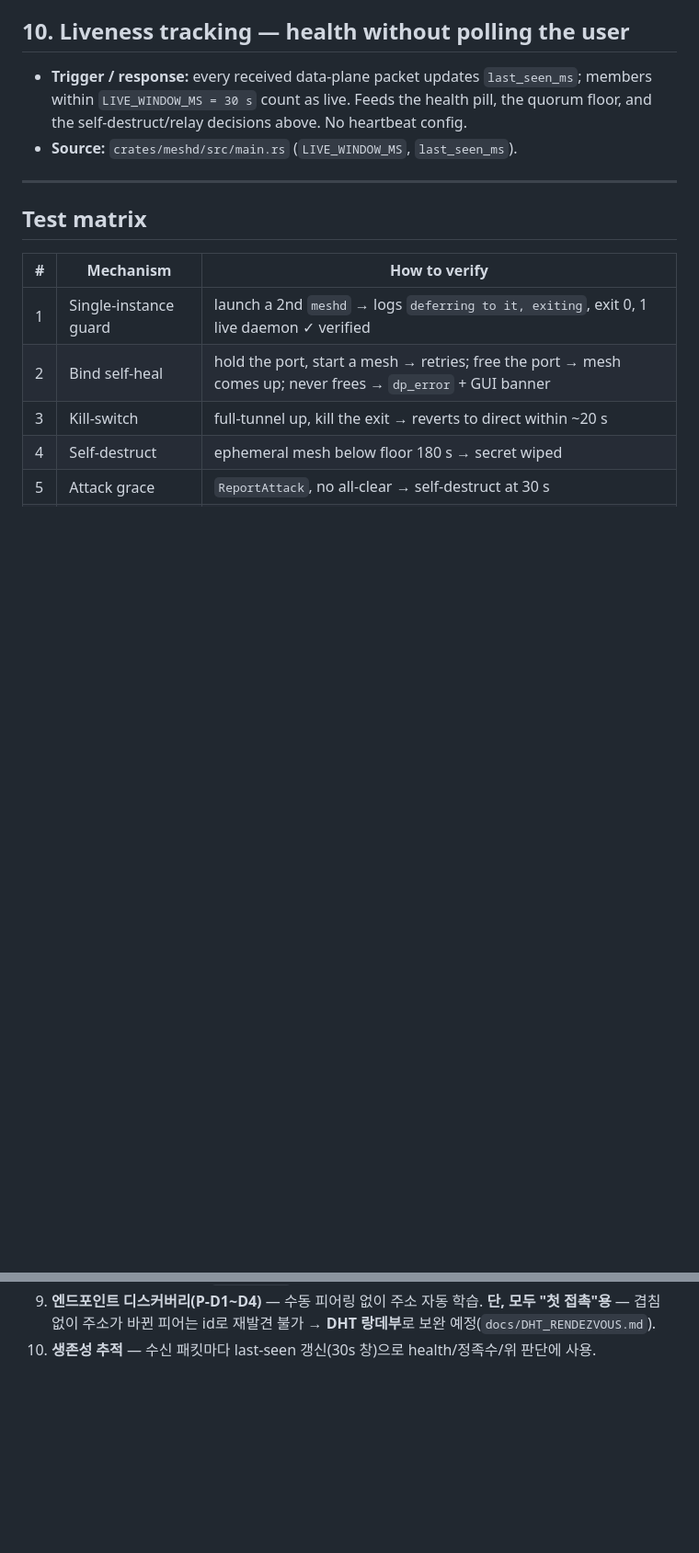
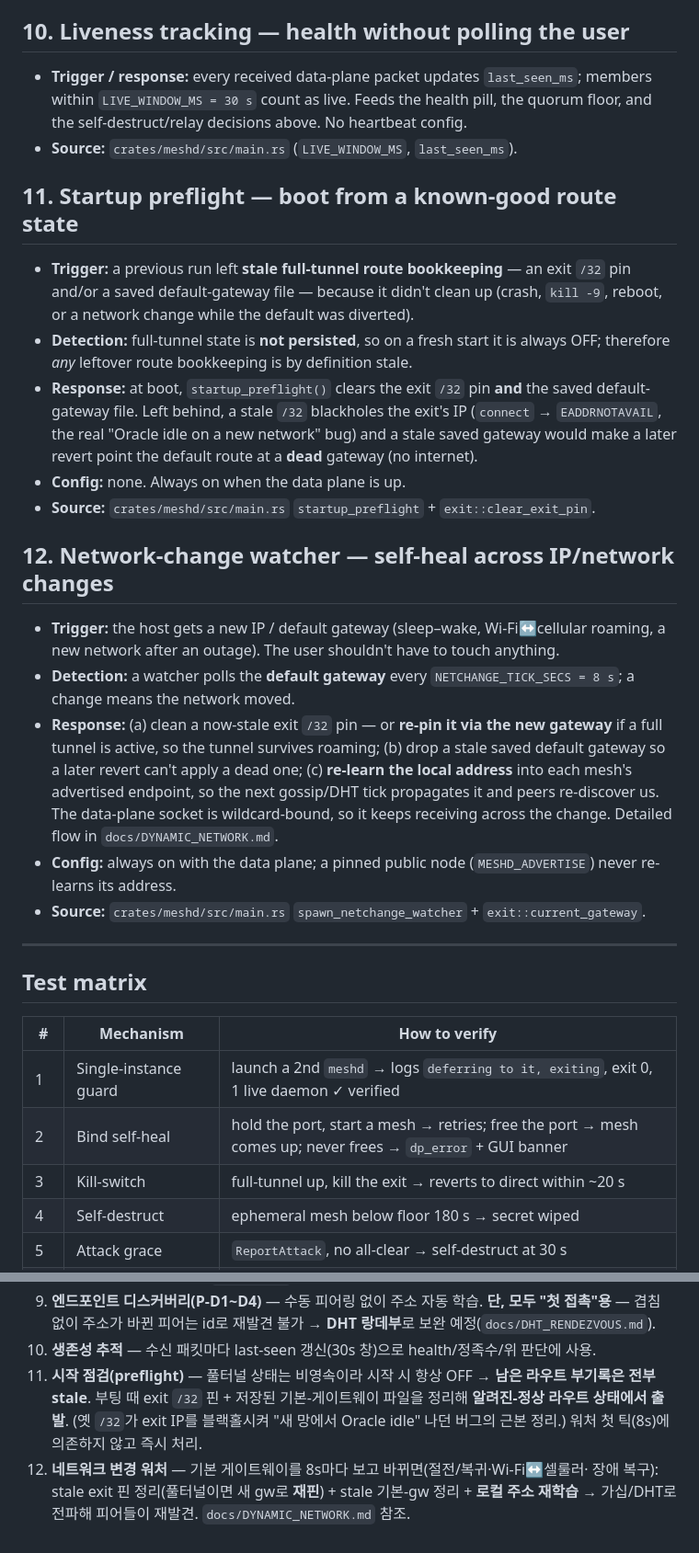
Before and after one commit to omnyx2/HopeYouBeKind, a Markdown page: docs/DAEMON_SELF_HEALING.md, 2 parts joined by grey strips. Shown at 92% size. GitHub-like rendering; blank space fills up the shorter version.

Commit message:
docs(self-heal): catalog startup preflight (#11) + network-change watcher (#12)

```diff
--- a/docs/DAEMON_SELF_HEALING.md
+++ b/docs/DAEMON_SELF_HEALING.md
@@ -128,6 +128,36 @@ with the source location.
   quorum floor, and the self-destruct/relay decisions above. No heartbeat config.
 - **Source:** `crates/meshd/src/main.rs` (`LIVE_WINDOW_MS`, `last_seen_ms`).
 
+## 11. Startup preflight — boot from a known-good route state
+
+- **Trigger:** a previous run left **stale full-tunnel route bookkeeping** — an exit `/32`
+  pin and/or a saved default-gateway file — because it didn't clean up (crash, `kill -9`,
+  reboot, or a network change while the default was diverted).
+- **Detection:** full-tunnel state is **not persisted**, so on a fresh start it is always
+  OFF; therefore *any* leftover route bookkeeping is by definition stale.
+- **Response:** at boot, `startup_preflight()` clears the exit `/32` pin **and** the saved
+  default-gateway file. Left behind, a stale `/32` blackholes the exit's IP (`connect` →
+  `EADDRNOTAVAIL`, the real "Oracle idle on a new network" bug) and a stale saved gateway
+  would make a later revert point the default route at a **dead** gateway (no internet).
+- **Config:** none. Always on when the data plane is up.
+- **Source:** `crates/meshd/src/main.rs` `startup_preflight` + `exit::clear_exit_pin`.
+
+## 12. Network-change watcher — self-heal across IP/network changes
+
+- **Trigger:** the host gets a new IP / default gateway (sleep–wake, Wi-Fi↔cellular roaming,
+  a new network after an outage). The user shouldn't have to touch anything.
+- **Detection:** a watcher polls the **default gateway** every `NETCHANGE_TICK_SECS = 8 s`;
+  a change means the network moved.
+- **Response:** (a) clean a now-stale exit `/32` pin — or **re-pin it via the new gateway**
+  if a full tunnel is active, so the tunnel survives roaming; (b) drop a stale saved default
+  gateway so a later revert can't apply a dead one; (c) **re-learn the local address** into
+  each mesh's advertised endpoint, so the next gossip/DHT tick propagates it and peers
+  re-discover us. The data-plane socket is wildcard-bound, so it keeps receiving across the
+  change. Detailed flow in `docs/DYNAMIC_NETWORK.md`.
+- **Config:** always on with the data plane; a pinned public node (`MESHD_ADVERTISE`) never
+  re-learns its address.
+- **Source:** `crates/meshd/src/main.rs` `spawn_netchange_watcher` + `exit::current_gateway`.
+
 ---
 
 ## Test matrix
@@ -169,3 +201,10 @@ exit·끊긴 피어·남은 좀비 프로세스를 **아무도 지켜보지 않
    **단, 모두 "첫 접촉"용** — 겹침 없이 주소가 바뀐 피어는 id로 재발견 불가 →
    **DHT 랑데부**로 보완 예정(`docs/DHT_RENDEZVOUS.md`).
 10. **생존성 추적** — 수신 패킷마다 last-seen 갱신(30s 창)으로 health/정족수/위 판단에 사용.
+11. **시작 점검(preflight)** — 풀터널 상태는 비영속이라 시작 시 항상 OFF → **남은 라우트
+    부기록은 전부 stale**. 부팅 때 exit `/32` 핀 + 저장된 기본-게이트웨이 파일을 정리해
+    **알려진-정상 라우트 상태에서 출발**. (옛 `/32`가 exit IP를 블랙홀시켜 "새 망에서 Oracle
+    idle" 나던 버그의 근본 정리.) 워처 첫 틱(8s)에 의존하지 않고 즉시 처리.
+12. **네트워크 변경 워처** — 기본 게이트웨이를 8s마다 보고 바뀌면(절전/복귀·Wi-Fi↔셀룰러·
+    장애 복구): stale exit 핀 정리(풀터널이면 새 gw로 **재핀**) + stale 기본-gw 정리 +
+    **로컬 주소 재학습** → 가십/DHT로 전파해 피어들이 재발견. `docs/DYNAMIC_NETWORK.md` 참조.
```
Also changed, not shown: other parts of docs/DAEMON_SELF_HEALING.md (+2 -0 lines).
